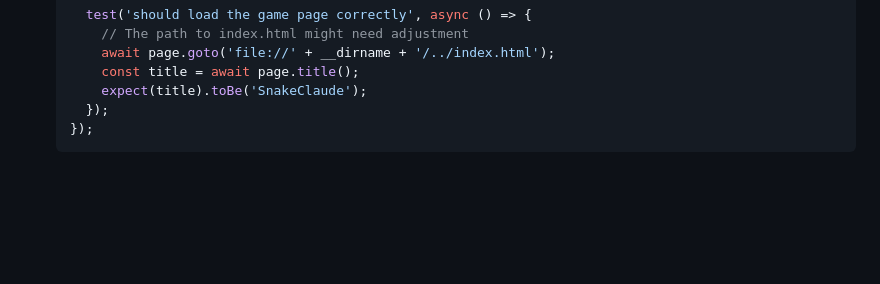
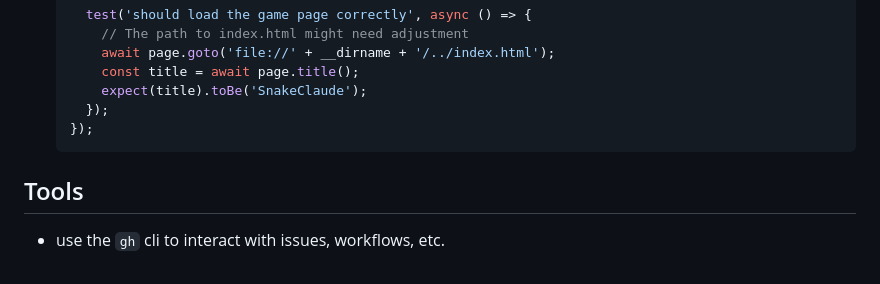
Before and after one commit to gfxblit/SnakeClaude, a Markdown page: CLAUDE.md, the part around the change. GitHub-like rendering; blank space fills up the shorter version.

Commit message:
add steering to use gh cli

````diff
--- a/CLAUDE.md
+++ b/CLAUDE.md
@@ -226,3 +226,5 @@ The project uses [Jest](https://jestjs.io/) for unit and integration testing and
     });
   });
   ```
+## Tools
+- use the `gh` cli to interact with issues, workflows, etc.
````
